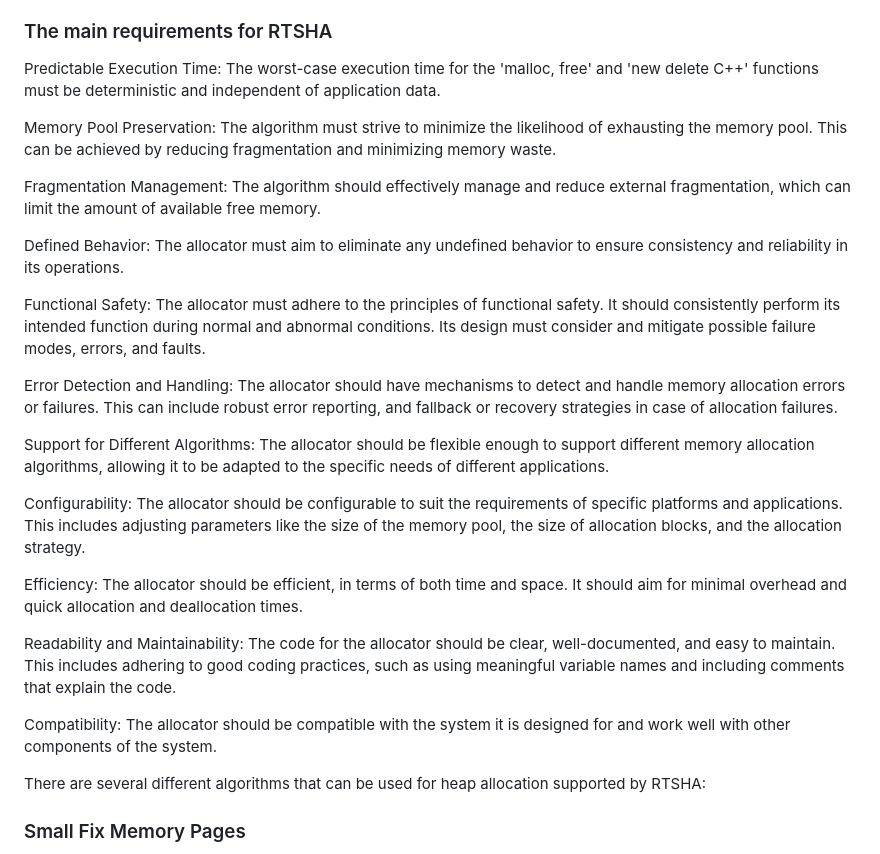
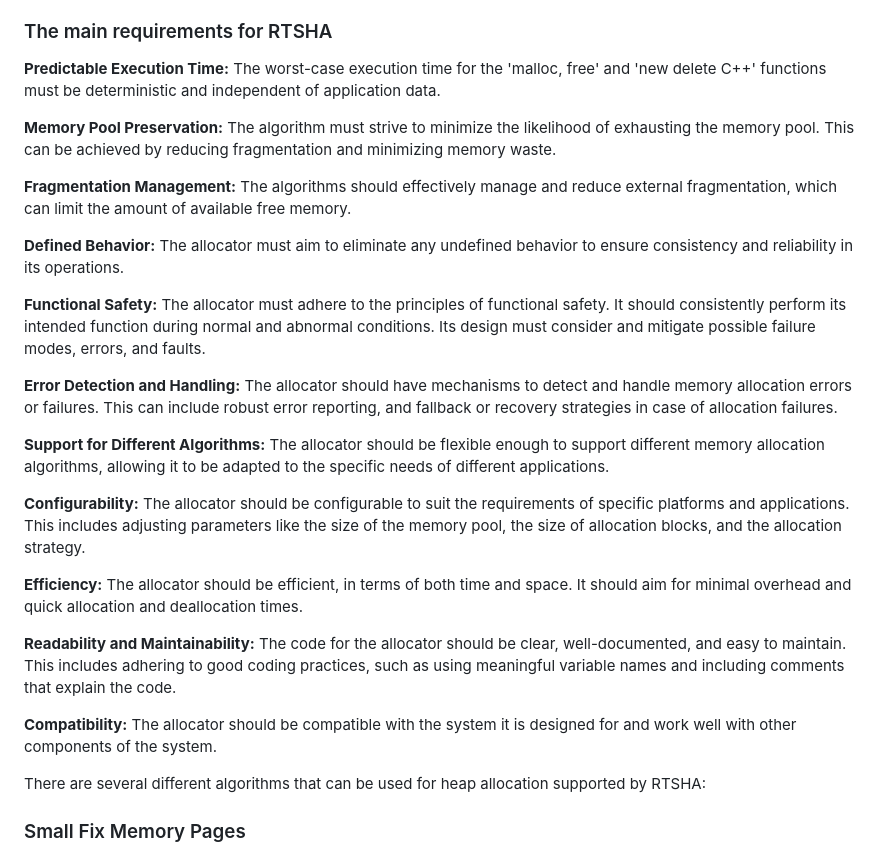
Before and after one commit to borisRadonic/RTSHA, a Markdown page: readme.md, the part around the change printed below. Drawn GitHub-style.

```diff
--- a/readme.md
+++ b/readme.md
@@ -46,27 +46,27 @@ When we talk about 'functional safety'in RTSHA, we are not referring to 'securit
 
 ### The main requirements for RTSHA
 
-Predictable Execution Time: The worst-case execution time for the 'malloc, free' and 'new delete C++' functions must be deterministic and independent of application data.
+**Predictable Execution Time:** The worst-case execution time for the 'malloc, free' and 'new delete C++' functions must be deterministic and independent of application data.
 
-Memory Pool Preservation: The algorithm must strive to minimize the likelihood of exhausting the memory pool. This can be achieved by reducing fragmentation and minimizing memory waste.
+**Memory Pool Preservation:** The algorithm must strive to minimize the likelihood of exhausting the memory pool. This can be achieved by reducing fragmentation and minimizing memory waste.
 
-Fragmentation Management: The algorithm should effectively manage and reduce external fragmentation, which can limit the amount of available free memory.
+**Fragmentation Management:** The algorithms should effectively manage and reduce external fragmentation, which can limit the amount of available free memory.
 
-Defined Behavior: The allocator must aim to eliminate any undefined behavior to ensure consistency and reliability in its operations.
+**Defined Behavior:** The allocator must aim to eliminate any undefined behavior to ensure consistency and reliability in its operations.
 
-Functional Safety: The allocator must adhere to the principles of functional safety. It should consistently perform its intended function during normal and abnormal conditions. Its design must consider and mitigate possible failure modes, errors, and faults.
+**Functional Safety:** The allocator must adhere to the principles of functional safety. It should consistently perform its intended function during normal and abnormal conditions. Its design must consider and mitigate possible failure modes, errors, and faults.
 
-Error Detection and Handling: The allocator should have mechanisms to detect and handle memory allocation errors or failures. This can include robust error reporting, and fallback or recovery strategies in case of allocation failures.
+**Error Detection and Handling:** The allocator should have mechanisms to detect and handle memory allocation errors or failures. This can include robust error reporting, and fallback or recovery strategies in case of allocation failures.
 
-Support for Different Algorithms: The allocator should be flexible enough to support different memory allocation algorithms, allowing it to be adapted to the specific needs of different applications.
+**Support for Different Algorithms:** The allocator should be flexible enough to support different memory allocation algorithms, allowing it to be adapted to the specific needs of different applications.
 
-Configurability: The allocator should be configurable to suit the requirements of specific platforms and applications. This includes adjusting parameters like the size of the memory pool, the size of allocation blocks, and the allocation strategy.
+**Configurability:** The allocator should be configurable to suit the requirements of specific platforms and applications. This includes adjusting parameters like the size of the memory pool, the size of allocation blocks, and the allocation strategy.
 
-Efficiency: The allocator should be efficient, in terms of both time and space. It should aim for minimal overhead and quick allocation and deallocation times.
+**Efficiency:** The allocator should be efficient, in terms of both time and space. It should aim for minimal overhead and quick allocation and deallocation times.
 
-Readability and Maintainability: The code for the allocator should be clear, well-documented, and easy to maintain. This includes adhering to good coding practices, such as using meaningful variable names and including comments that explain the code.
+**Readability and Maintainability:** The code for the allocator should be clear, well-documented, and easy to maintain. This includes adhering to good coding practices, such as using meaningful variable names and including comments that explain the code.
 
-Compatibility: The allocator should be compatible with the system it is designed for and work well with other components of the system.
+**Compatibility:** The allocator should be compatible with the system it is designed for and work well with other components of the system.
 
 There are several different algorithms that can be used for heap allocation supported by RTSHA:
 
```
Also changed, not shown: other parts of readme.md (+3 -3 lines).
